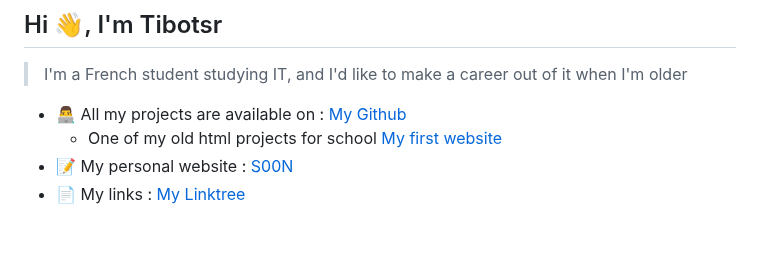
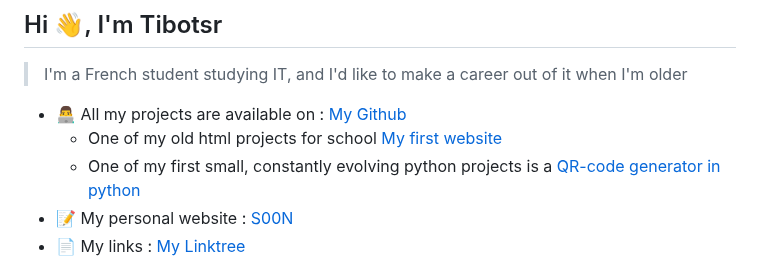
Before and after one commit to TiboTsr/Tibotsr, a Markdown page: README.md, the part around the change. GitHub-like rendering; blank space fills up the shorter version.

```diff
--- a/README.md
+++ b/README.md
@@ -4,6 +4,7 @@
 
 * 👨‍💻 All my projects are available on : [My Github](https://github.com/tibotsr)
     * One of my old html projects for school [My first website](https://tesla.tibotsr.repl.co)
+    * One of my first small, constantly evolving python projects is a [QR-code generator in python](https://github.com/TiboTsr/generateur-QRcode)
 * 📝 My personal website : [S00N](S00N)
 * 📄 My links : [My Linktree](https://linktr.ee/tibotsr)
 
```
